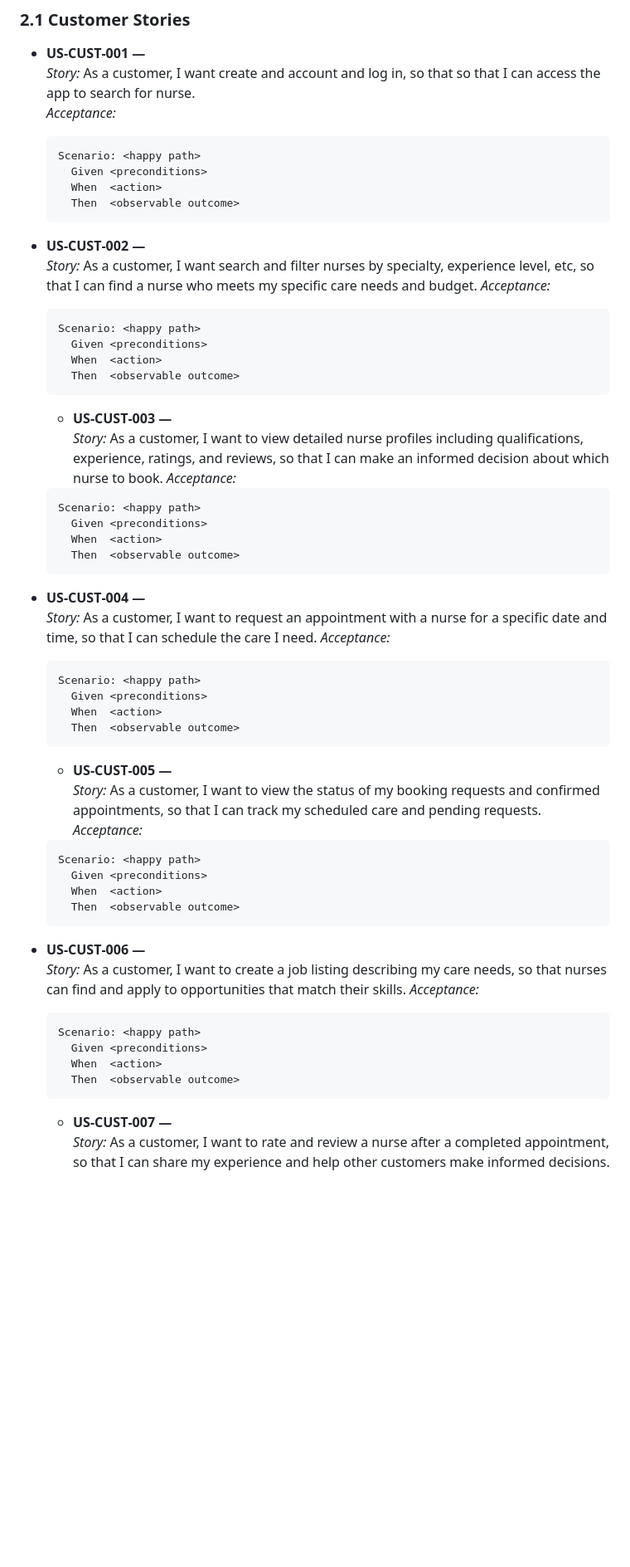
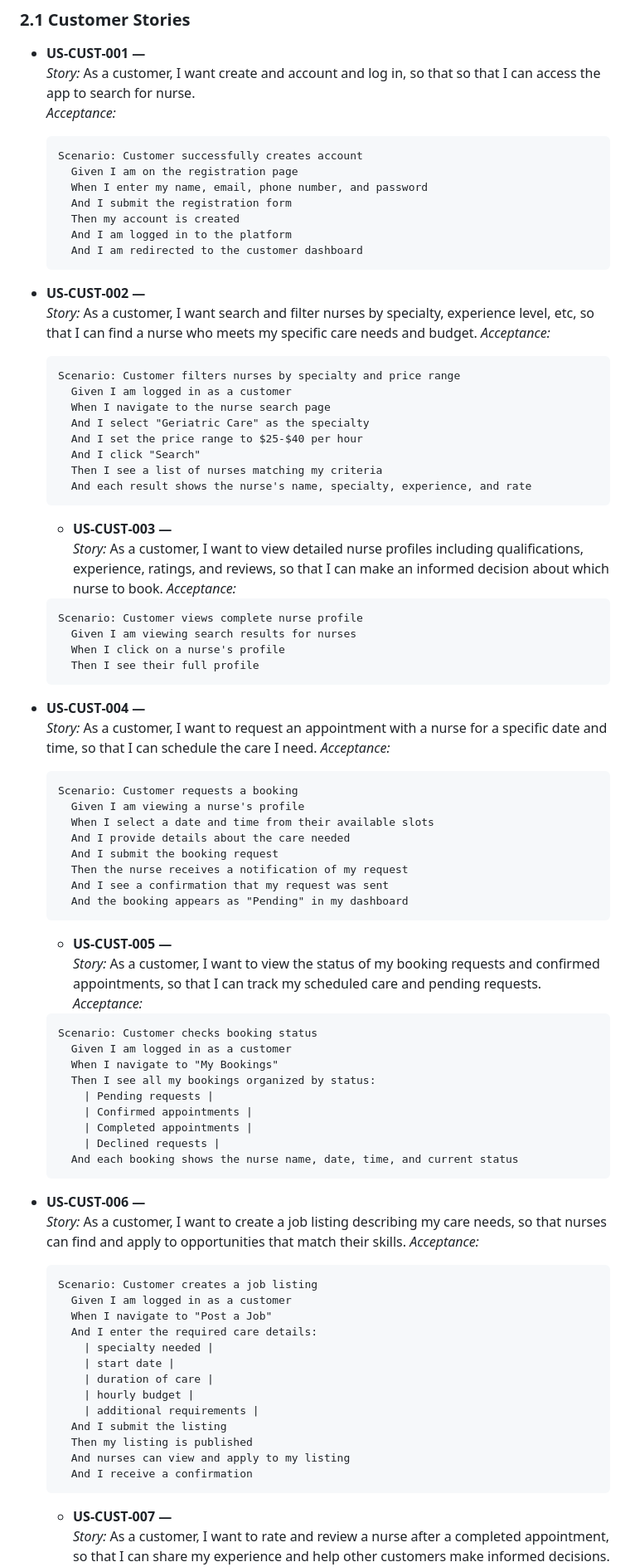
Before and after one commit to Abenezer2004/sp26-team1ABAJ, a Markdown page: Nurse Search SRS.md, the part around one of its changes. Shown at 83% size. Rendered like a GitHub page; blank space fills up the shorter version.

Commit message:
competed SRS doc

````diff
--- a/Nurse Search SRS.md
+++ b/Nurse Search SRS.md
@@ -52,58 +52,83 @@ Write each story as: **As a `<role>`, I want `<capability>`, so that `<benefit>`
   _Story:_ As a customer, I want create and account and log in, so that so that I can access the app to search for nurse.
   _Acceptance:_
   ```gherkin
-  Scenario: <happy path>
-    Given <preconditions>
-    When  <action>
-    Then  <observable outcome>
+  Scenario: Customer successfully creates account
+    Given I am on the registration page
+    When I enter my name, email, phone number, and password
+    And I submit the registration form
+    Then my account is created
+    And I am logged in to the platform
+    And I am redirected to the customer dashboard
   ```
 
 - **US‑CUST‑002 — <Search and filter Nurse>**
   _Story:_ As a customer, I want search and filter nurses by specialty, experience level, etc, so that I can find a nurse who meets my specific care needs and budget.
   _Acceptance:_
   ```gherkin
-  Scenario: <happy path>
-    Given <preconditions>
-    When  <action>
-    Then  <observable outcome>
+  Scenario: Customer filters nurses by specialty and price range
+    Given I am logged in as a customer
+    When I navigate to the nurse search page
+    And I select "Geriatric Care" as the specialty
+    And I set the price range to $25-$40 per hour
+    And I click "Search"
+    Then I see a list of nurses matching my criteria
+    And each result shows the nurse's name, specialty, experience, and rate
   ```
   - **US‑CUST‑003 — <View Nurse profile>**
   _Story:_ As a customer, I want to view detailed nurse profiles including qualifications, experience, ratings, and reviews, so that I can make an informed decision about which nurse to book.
   _Acceptance:_
   ```gherkin
-  Scenario: <happy path>
-    Given <preconditions>
-    When  <action>
-    Then  <observable outcome>
+  Scenario: Customer views complete nurse profile
+    Given I am viewing search results for nurses
+    When I click on a nurse's profile
+    Then I see their full profile
   ```
 
 - **US‑CUST‑004 — <Request Appointment Booking>**
   _Story:_ As a customer, I want to request an appointment with a nurse for a specific date and time, so that I can schedule the care I need.
   _Acceptance:_
   ```gherkin
-  Scenario: <happy path>
-    Given <preconditions>
-    When  <action>
-    Then  <observable outcome>
+  Scenario: Customer requests a booking
+    Given I am viewing a nurse's profile
+    When I select a date and time from their available slots
+    And I provide details about the care needed
+    And I submit the booking request
+    Then the nurse receives a notification of my request
+    And I see a confirmation that my request was sent
+    And the booking appears as "Pending" in my dashboard
   ```
   - **US‑CUST‑005 — <View Booking Status>**
   _Story:_ As a customer, I want to view the status of my booking requests and confirmed appointments, so that I can track my scheduled care and pending requests.
   _Acceptance:_
   ```gherkin
-  Scenario: <happy path>
-    Given <preconditions>
-    When  <action>
-    Then  <observable outcome>
+  Scenario: Customer checks booking status
+    Given I am logged in as a customer
+    When I navigate to "My Bookings"
+    Then I see all my bookings organized by status:
+      | Pending requests |
+      | Confirmed appointments |
+      | Completed appointments |
+      | Declined requests |
+    And each booking shows the nurse name, date, time, and current status
   ```
 
 - **US‑CUST‑006 — <Create Job Listing>**
   _Story:_  As a customer, I want to create a job listing describing my care needs, so that nurses can find and apply to opportunities that match their skills.
   _Acceptance:_
   ```gherkin
-  Scenario: <happy path>
-    Given <preconditions>
-    When  <action>
-    Then  <observable outcome>
+  Scenario: Customer creates a job listing
+    Given I am logged in as a customer
+    When I navigate to "Post a Job"
+    And I enter the required care details:
+      | specialty needed |
+      | start date |
+      | duration of care |
+      | hourly budget |
+      | additional requirements |
+    And I submit the listing
+    Then my listing is published
+    And nurses can view and apply to my listing
+    And I receive a confirmation
   ```
   - **US‑CUST‑007 — <Rate and Review Nurse>**
   _Story:_ As a customer, I want to rate and review a nurse after a completed appointment, so that I can share my experience and help other customers make informed decisions.
````
Also changed, not shown: other parts of Nurse Search SRS.md (+25 -16 lines).
